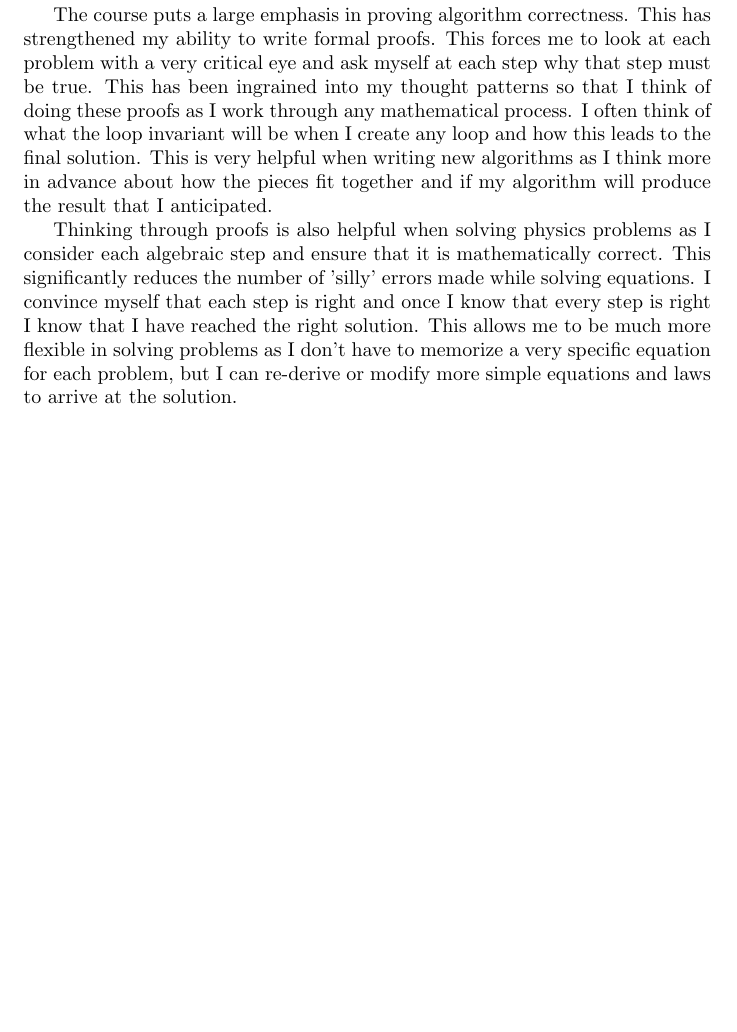
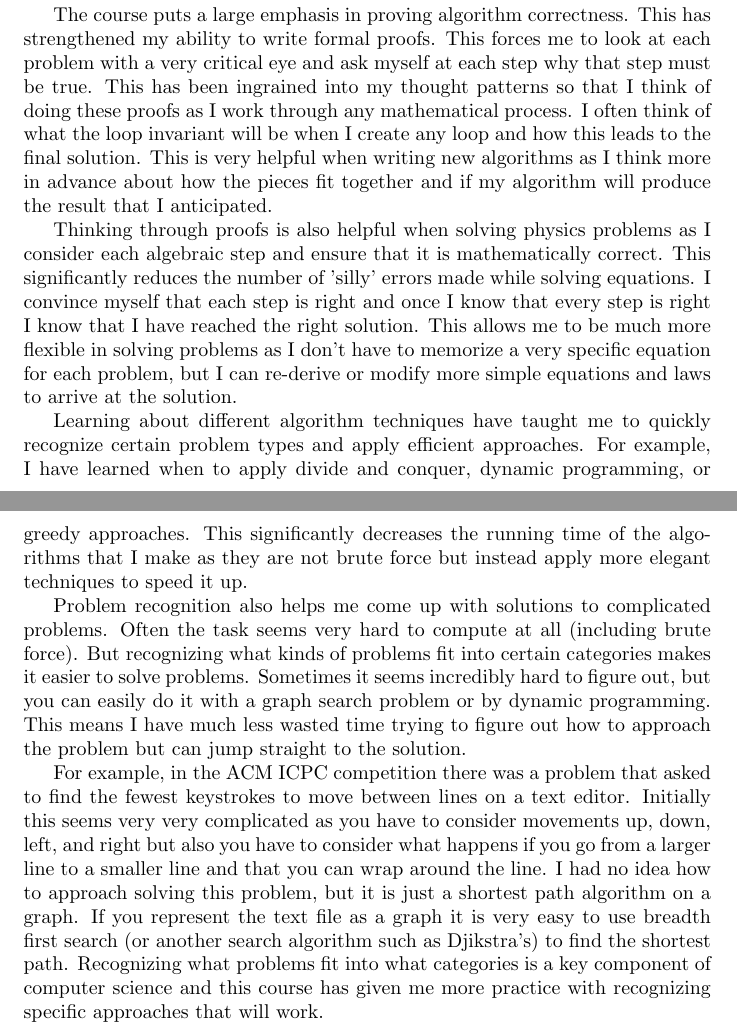
Before and after one commit to ElliottP-13/csci-432-fa19, a LaTeX document (hw/nplus1/H-nplus1.tex): part of the page before the commit and two parts of pages 1 and 2 of 2 after it, the two joined at a grey line, cut so that both start at the same text, the shorter picture padded with empty space. Compiled offline with pdfLaTeX.

Commit message:
worked on N+1

```diff
--- a/hw/nplus1/H-nplus1.tex
+++ b/hw/nplus1/H-nplus1.tex
@@ -30,7 +30,15 @@ I have grown in a number of ways this semester. I am currently a Physics and Com
 
 The course puts a large emphasis in proving algorithm correctness. This has strengthened my ability to write formal proofs. This forces me to look at each problem with a very critical eye and ask myself at each step why that step must be true. This has been ingrained into my thought patterns so that I think of doing these proofs as I work through any mathematical process. I often think of what the loop invariant will be when I create any loop and how this leads to the final solution. This is very helpful when writing new algorithms as I think more in advance about how the pieces fit together and if my algorithm will produce the result that I anticipated.
 
+%TODO add example
+
 Thinking through proofs is also helpful when solving physics problems as I consider each algebraic step and ensure that it is mathematically correct. This significantly reduces the number of 'silly' errors made while solving equations. I convince myself that each step is right and once I know that every step is right I know that I have reached the right solution. This allows me to be much more flexible in solving problems as I don't have to memorize a very specific equation for each problem, but I can re-derive or modify more simple equations and laws to arrive at the solution.
+
+Learning about different algorithm techniques have taught me to quickly recognize certain problem types and apply efficient approaches. For example, I have learned when to apply divide and conquer, dynamic programming, or greedy approaches. This significantly decreases the running time of the algorithms that I make as they are not brute force but instead apply more elegant techniques to speed it up.
+
+Problem recognition also helps me come up with solutions to complicated problems. Often the task seems very hard to compute at all (including brute force). But recognizing what kinds of problems fit into certain categories makes it easier to solve problems. Sometimes it seems incredibly hard to figure out, but you can easily do it with a graph search problem or by dynamic programming. This means I have much less wasted time trying to figure out how to approach the problem but can jump straight to the solution.
+
+For example, in the ACM ICPC competition there was a problem that asked to find the fewest keystrokes to move between lines on a text editor. Initially this seems very very complicated as you have to consider movements up, down, left, and right but also you have to consider what happens if you go from a larger line to a smaller line and that you can wrap around the line. I had no idea how to approach solving this problem, but it is just a shortest path algorithm on a graph. If you represent the text file as a graph it is very easy to use breadth first search (or another search algorithm such as Djikstra's) to find the shortest path. Recognizing what problems fit into what categories is a key component of computer science and this course has given me more practice with recognizing specific approaches that will work.
 
 
 
```
